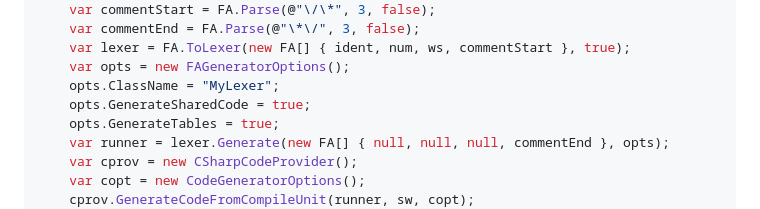
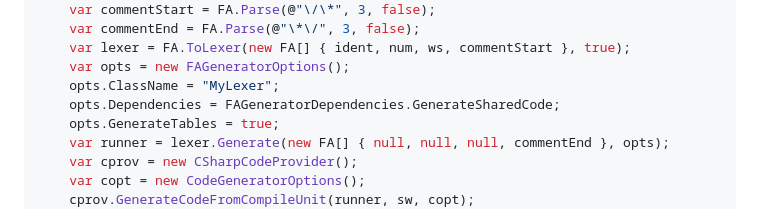
Before and after one commit to codewitch-honey-crisis/VisualFA, a Markdown page: README.md, the part around the change. Rendered like a GitHub page.

```diff
--- a/README.md
+++ b/README.md
@@ -134,7 +134,7 @@ using(var sw = new StreamWriter(file, false))
 	var lexer = FA.ToLexer(new FA[] { ident, num, ws, commentStart }, true);
 	var opts = new FAGeneratorOptions();
 	opts.ClassName = "MyLexer";
-	opts.GenerateSharedCode = true;
+	opts.Dependencies = FAGeneratorDependencies.GenerateSharedCode;
 	opts.GenerateTables = true;
 	var runner = lexer.Generate(new FA[] { null, null, null, commentEnd }, opts);
 	var cprov = new CSharpCodeProvider();
```
